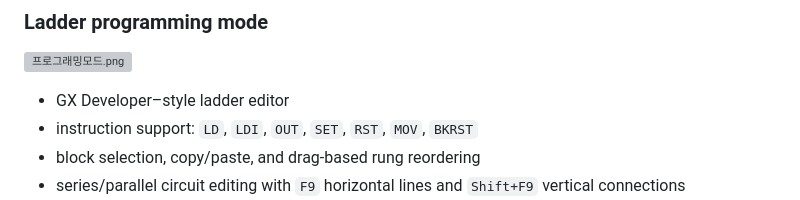
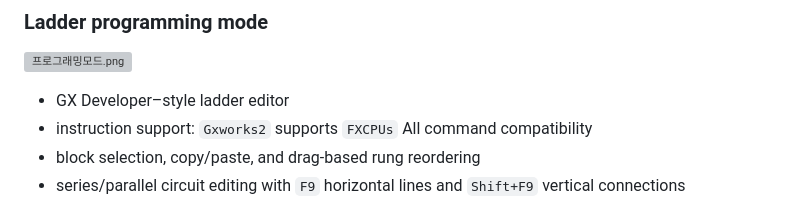
Before and after one commit to ironhero1544/PLC_Simulator, a Markdown page: README.md, the part around the change. Rendered like a GitHub page; grey boxes are pictures that could not be loaded.

Commit message:
README.md 업데이트

```diff
--- a/README.md
+++ b/README.md
@@ -37,7 +37,7 @@ This project aims to:
 ### Ladder programming mode
 ![프로그래밍모드.png](docs_img/%ED%94%84%EB%A1%9C%EA%B7%B8%EB%9E%98%EB%B0%8D%EB%AA%A8%EB%93%9C.png)
 - GX Developer–style ladder editor
-- instruction support: `LD`, `LDI`, `OUT`, `SET`, `RST`, `MOV`, `BKRST`
+- instruction support: `Gxworks2` supports `FXCPUs` All command compatibility
 - block selection, copy/paste, and drag-based rung reordering
 - series/parallel circuit editing with `F9` horizontal lines and `Shift+F9` vertical connections
 - OpenPLC-compatible LD conversion and compilation pipeline
```
